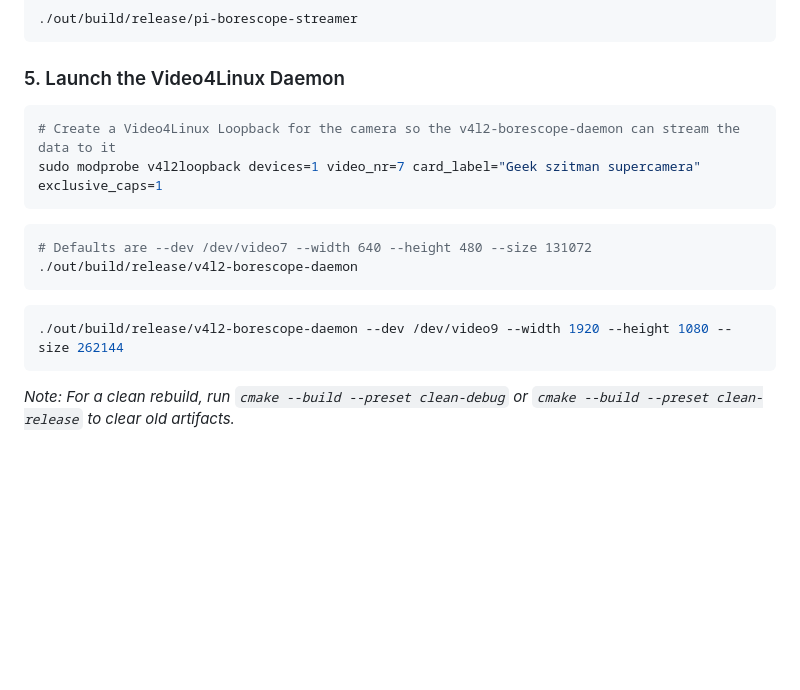
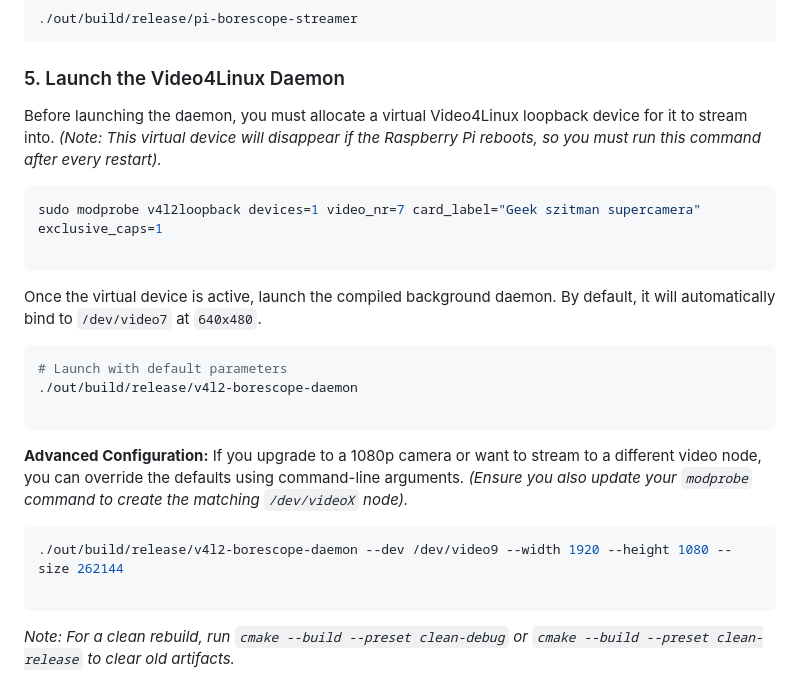
Before and after one commit to jerometerry/pi-borescope-streamer, a Markdown page: README.md, the part around the change. Rendered like a GitHub page; blank space fills up the shorter version.

Commit message:
Updating V4L2 docs

````diff
--- a/README.md
+++ b/README.md
@@ -91,18 +91,28 @@ Run the binary out of its target profile directory. You can optionally specify a
 
 ### 5. Launch the Video4Linux Daemon
 
+Before launching the daemon, you must allocate a virtual Video4Linux loopback device for it to stream into.
+*(Note: This virtual device will disappear if the Raspberry Pi reboots, so you must run this command after every restart).*
+
 ```bash
-# Create a Video4Linux Loopback for the camera so the v4l2-borescope-daemon can stream the data to it
 sudo modprobe v4l2loopback devices=1 video_nr=7 card_label="Geek szitman supercamera" exclusive_caps=1
+
 ```
 
+Once the virtual device is active, launch the compiled background daemon. By default, it will automatically bind to `/dev/video7` at `640x480`.
+
 ```bash
-# Defaults are --dev /dev/video7 --width 640 --height 480 --size 131072
+# Launch with default parameters
 ./out/build/release/v4l2-borescope-daemon
+
 ```
+
+**Advanced Configuration:**
+If you upgrade to a 1080p camera or want to stream to a different video node, you can override the defaults using command-line arguments. *(Ensure you also update your `modprobe` command to create the matching `/dev/videoX` node).*
 
 ```bash
 ./out/build/release/v4l2-borescope-daemon --dev /dev/video9 --width 1920 --height 1080 --size 262144
+
 ```
 
 *Note: For a clean rebuild, run `cmake --build --preset clean-debug` or `cmake --build --preset clean-release` to clear old artifacts.*
````
